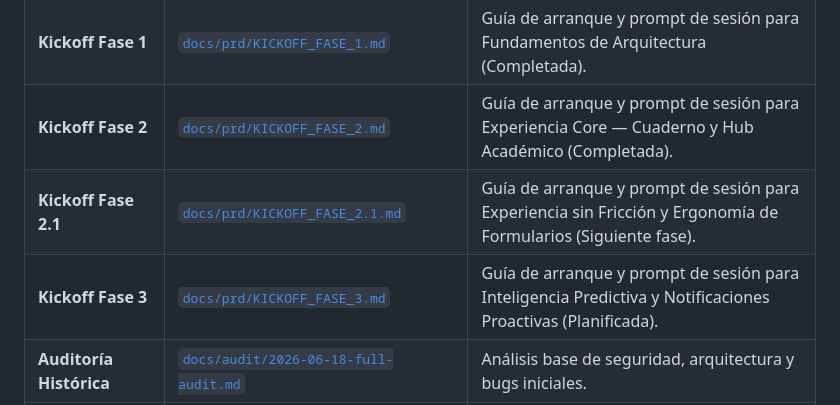
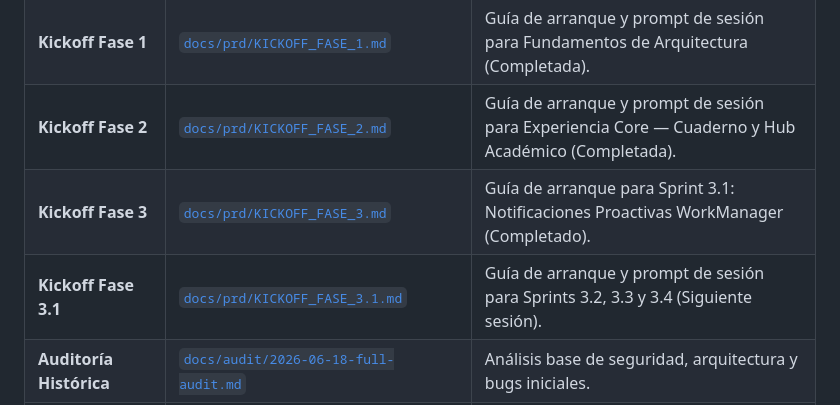
Before and after one commit to josealejferFB/NotiFast, a Markdown page: AGENTS.md, the part around the change. Drawn GitHub-style.

Commit message:
docs(kickoff): add KICKOFF_FASE_3.1.md and update documentation index in AGENTS.md

```diff
--- a/AGENTS.md
+++ b/AGENTS.md
@@ -35,8 +35,8 @@ Antes de iniciar cualquier trabajo o responder sobre el roadmap, consulta siempr
 | **Kickoff Fase 0** | [`docs/prd/KICKOFF_FASE_0.md`](docs/prd/KICKOFF_FASE_0.md) | Guía de arranque y prompt de sesión para estabilización y resolución de bugs (Completada). |
 | **Kickoff Fase 1** | [`docs/prd/KICKOFF_FASE_1.md`](docs/prd/KICKOFF_FASE_1.md) | Guía de arranque y prompt de sesión para Fundamentos de Arquitectura (Completada). |
 | **Kickoff Fase 2** | [`docs/prd/KICKOFF_FASE_2.md`](docs/prd/KICKOFF_FASE_2.md) | Guía de arranque y prompt de sesión para Experiencia Core — Cuaderno y Hub Académico (Completada). |
-| **Kickoff Fase 2.1** | [`docs/prd/KICKOFF_FASE_2.1.md`](docs/prd/KICKOFF_FASE_2.1.md) | Guía de arranque y prompt de sesión para Experiencia sin Fricción y Ergonomía de Formularios (Siguiente fase). |
-| **Kickoff Fase 3** | [`docs/prd/KICKOFF_FASE_3.md`](docs/prd/KICKOFF_FASE_3.md) | Guía de arranque y prompt de sesión para Inteligencia Predictiva y Notificaciones Proactivas (Planificada). |
+| **Kickoff Fase 3** | [`docs/prd/KICKOFF_FASE_3.md`](docs/prd/KICKOFF_FASE_3.md) | Guía de arranque para Sprint 3.1: Notificaciones Proactivas WorkManager (Completado). |
+| **Kickoff Fase 3.1** | [`docs/prd/KICKOFF_FASE_3.1.md`](docs/prd/KICKOFF_FASE_3.1.md) | Guía de arranque y prompt de sesión para Sprints 3.2, 3.3 y 3.4 (Siguiente sesión). |
 | **Auditoría Histórica** | [`docs/audit/2026-06-18-full-audit.md`](docs/audit/2026-06-18-full-audit.md) | Análisis base de seguridad, arquitectura y bugs iniciales. |
 | **Planes y Specs** | [`docs/superpowers/plans/`](docs/superpowers/plans/) y [`docs/superpowers/specs/`](docs/superpowers/specs/) | Diseños y planes de ejecución atómicos. |
 
```
Also changed, not shown: docs/prd/KICKOFF_FASE_3.1.md (added, +132 -0 lines).
